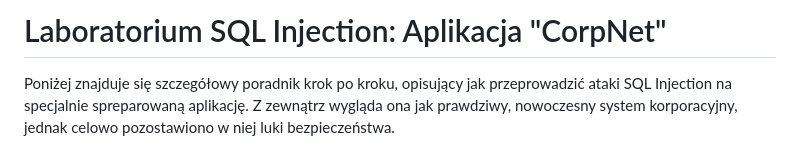
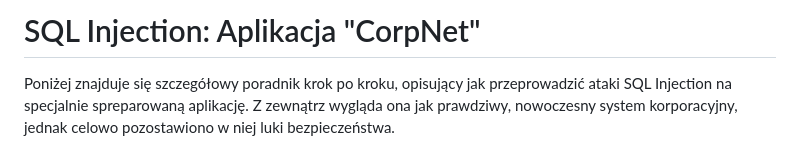
Before and after one commit to AleksandraRokita/SQLInjection, a Markdown page: Podatna/README.md, the part around the change. Drawn GitHub-style.

Commit message:
Update README title for SQL Injection lab

```diff
--- a/Podatna/README.md
+++ b/Podatna/README.md
@@ -1,4 +1,4 @@
-# Laboratorium SQL Injection: Aplikacja "CorpNet"
+# SQL Injection: Aplikacja "CorpNet"
 
 Poniżej znajduje się szczegółowy poradnik krok po kroku, opisujący jak przeprowadzić ataki SQL Injection na specjalnie spreparowaną aplikację. Z zewnątrz wygląda ona jak prawdziwy, nowoczesny system korporacyjny, jednak celowo pozostawiono w niej luki bezpieczeństwa.
 
```
